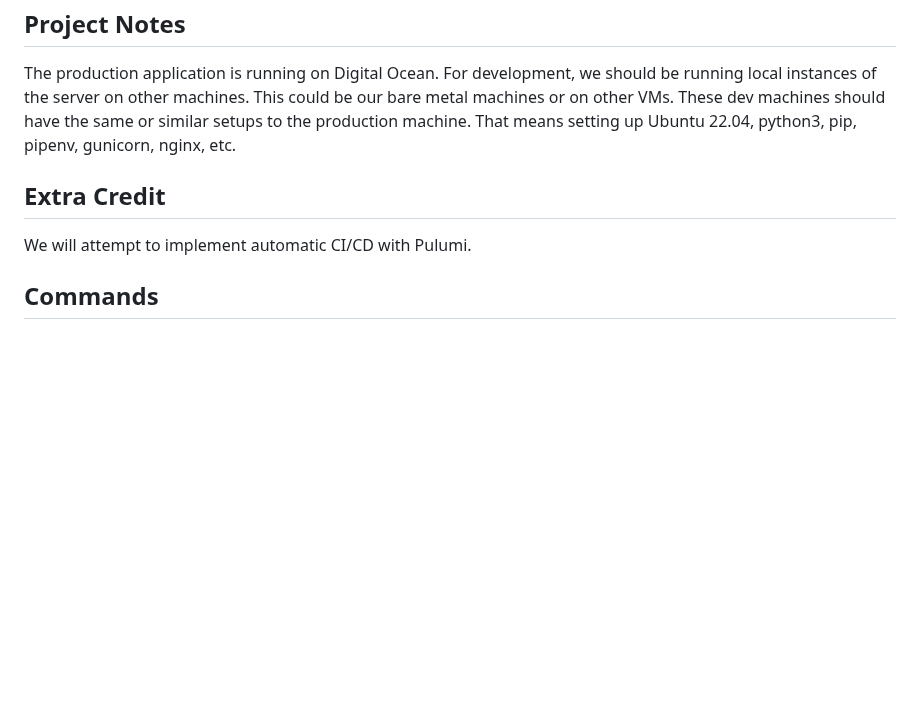
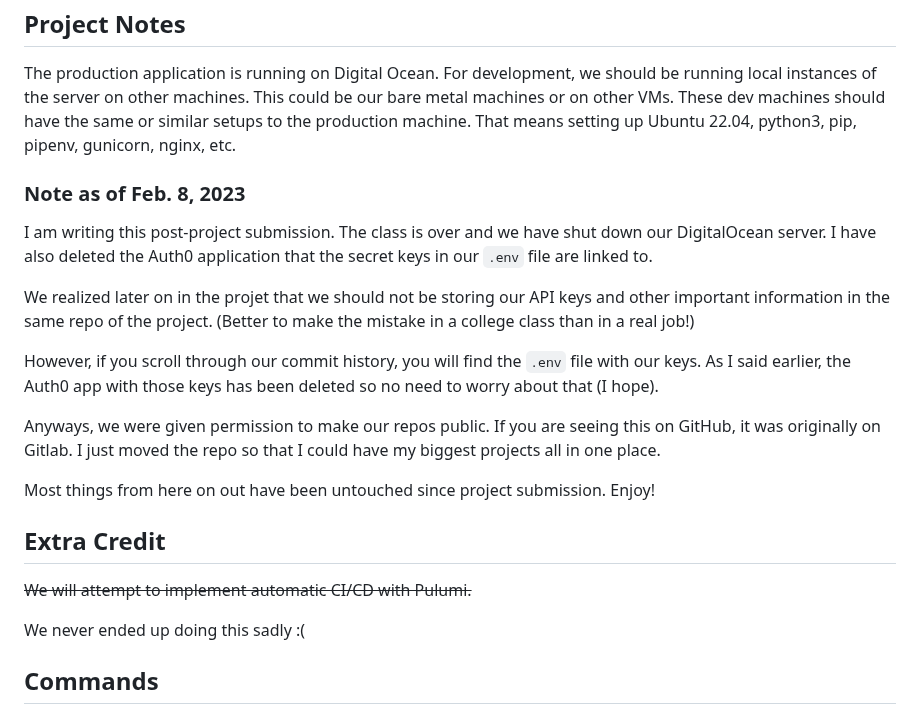
Before and after one commit to Brian-Pob/flask-webapp, a Markdown page: README.md, the part around the change. Drawn GitHub-style; blank space fills up the shorter version.

```diff
--- a/README.md
+++ b/README.md
@@ -16,9 +16,23 @@ be our bare metal machines or on other VMs. These dev machines should have
 the same or similar setups to the production machine. That means setting up
 Ubuntu 22.04, python3, pip, pipenv, gunicorn, nginx, etc.
 
+### Note as of Feb. 8, 2023
+
+I am writing this post-project submission. The class is over and we have shut down our DigitalOcean server. I have also deleted the Auth0 application that the secret keys in our `.env` file are linked to.
+
+We realized later on in the projet that we should not be storing our API keys and other important information in the same repo of the project. (Better to make the mistake in a college class than in a real job!)
+
+However, if you scroll through our commit history, you will find the `.env` file with our keys. As I said earlier, the Auth0 app with those keys has been deleted so no need to worry about that (I hope).
+
+Anyways, we were given permission to make our repos public. If you are seeing this on GitHub, it was originally on Gitlab. I just moved the repo so that I could have my biggest projects all in one place.
+
+Most things from here on out have been untouched since project submission. Enjoy!
+
 ## Extra Credit
 
-We will attempt to implement automatic CI/CD with Pulumi.
+~~We will attempt to implement automatic CI/CD with Pulumi.~~
+
+We never ended up doing this sadly :(
 
 ## Commands
 
```
